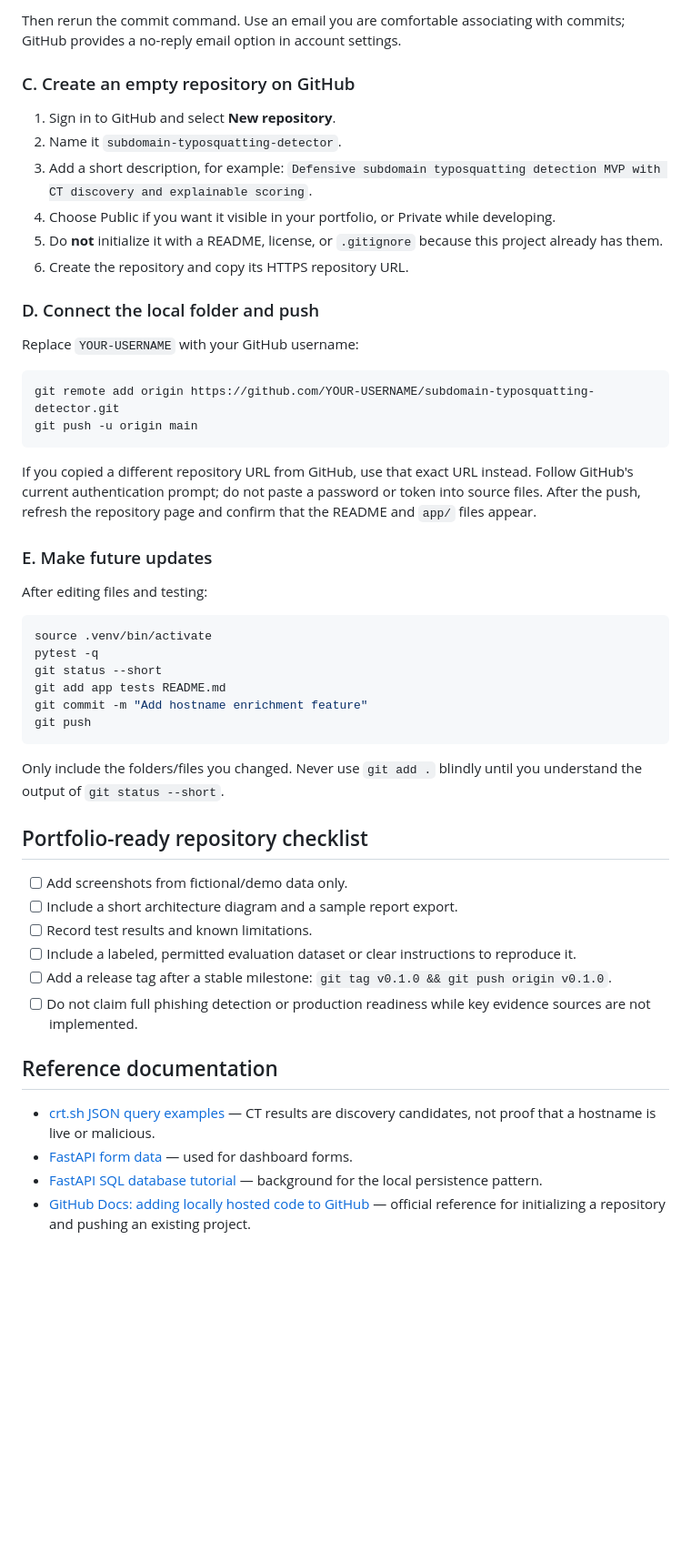
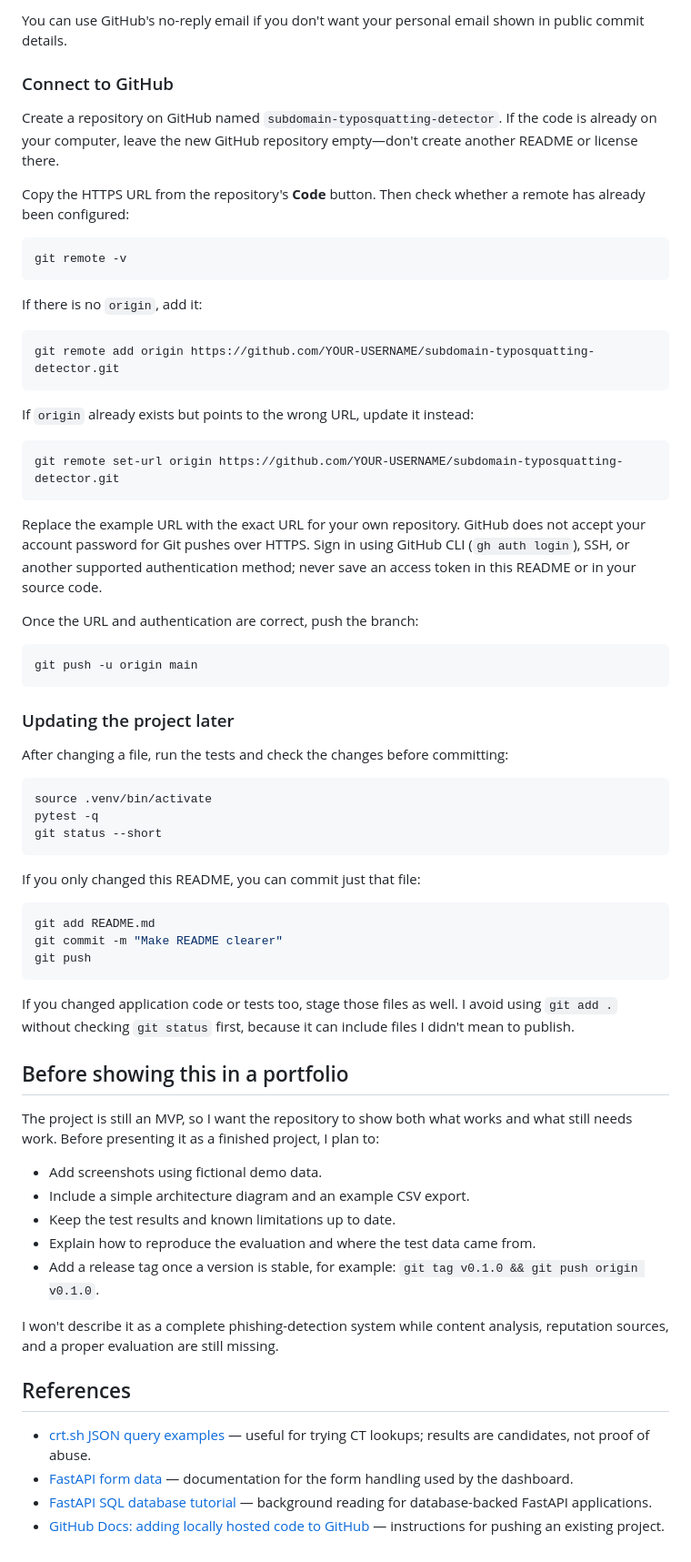
Before and after one commit to PalvadiPranav/subdomain-typosquatting-detector-MVP, a Markdown page: README.md, the part around one of its changes. Shown at 91% size. Drawn GitHub-style; blank space fills up the shorter version.

Commit message:
Revise README for clarity and roadmap updates
Updated README to clarify project goals and roadmap.

````diff
--- a/README.md
+++ b/README.md
@@ -229,54 +235,72 @@ git config --global user.email "your-public-or-noreply-email@example.com"
 ```
 
-Then rerun the commit command. Use an email you are comfortable associating with commits; GitHub provides a no-reply email option in account settings.
+You can use GitHub's no-reply email if you don't want your personal email shown in public commit details.
 
-### C. Create an empty repository on GitHub
+### Connect to GitHub
 
-1. Sign in to GitHub and select **New repository**.
-2. Name it `subdomain-typosquatting-detector`.
-3. Add a short description, for example: `Defensive subdomain typosquatting detection MVP with CT discovery and explainable scoring`.
-4. Choose Public if you want it visible in your portfolio, or Private while developing.
-5. Do **not** initialize it with a README, license, or `.gitignore` because this project already has them.
-6. Create the repository and copy its HTTPS repository URL.
+Create a repository on GitHub named `subdomain-typosquatting-detector`. If the code is already on your computer, leave the new GitHub repository empty—don't create another README or license there.
 
-### D. Connect the local folder and push
+Copy the HTTPS URL from the repository's **Code** button. Then check whether a remote has already been configured:
 
-Replace `YOUR-USERNAME` with your GitHub username:
+```bash
+git remote -v
+```
+
+If there is no `origin`, add it:
 
 ```bash
 git remote add origin https://github.com/YOUR-USERNAME/subdomain-typosquatting-detector.git
+```
+
+If `origin` already exists but points to the wrong URL, update it instead:
+
+```bash
+git remote set-url origin https://github.com/YOUR-USERNAME/subdomain-typosquatting-detector.git
+```
+
+Replace the example URL with the exact URL for your own repository. GitHub does not accept your account password for Git pushes over HTTPS. Sign in using GitHub CLI (`gh auth login`), SSH, or another supported authentication method; never save an access token in this README or in your source code.
+
+Once the URL and authentication are correct, push the branch:
+
+```bash
 git push -u origin main
 ```
 
-If you copied a different repository URL from GitHub, use that exact URL instead. Follow GitHub's current authentication prompt; do not paste a password or token into source files. After the push, refresh the repository page and confirm that the README and `app/` files appear.
+### Updating the project later
 
-### E. Make future updates
-
-After editing files and testing:
+After changing a file, run the tests and check the changes before committing:
 
 ```bash
 source .venv/bin/activate
 pytest -q
 git status --short
-git add app tests README.md
-git commit -m "Add hostname enrichment feature"
+```
+
+If you only changed this README, you can commit just that file:
+
+```bash
+git add README.md
+git commit -m "Make README clearer"
 git push
 ```
 
-Only include the folders/files you changed. Never use `git add .` blindly until you understand the output of `git status --short`.
+If you changed application code or tests too, stage those files as well. I avoid using `git add .` without checking `git status` first, because it can include files I didn't mean to publish.
 
-## Portfolio-ready repository checklist
+## Before showing this in a portfolio
 
-- [ ] Add screenshots from fictional/demo data only.
-- [ ] Include a short architecture diagram and a sample report export.
-- [ ] Record test results and known limitations.
-- [ ] Include a labeled, permitted evaluation dataset or clear instructions to reproduce it.
-- [ ] Add a release tag after a stable milestone: `git tag v0.1.0 && git push origin v0.1.0`.
-- [ ] Do not claim full phishing detection or production readiness while key evidence sources are not implemented.
+The project is still an MVP, so I want the repository to show both what works and what still needs work. Before presenting it as a finished project, I plan to:
 
-## Reference documentation
+- Add screenshots using fictional demo data.
+- Include a simple architecture diagram and an example CSV export.
+- Keep the test results and known limitations up to date.
+- Explain how to reproduce the evaluation and where the test data came from.
+- Add a release tag once a version is stable, for example: `git tag v0.1.0 && git push origin v0.1.0`.
 
-- [crt.sh JSON query examples](https://learn.secbyte.org/tools/ct-lookup-api) — CT results are discovery candidates, not proof that a hostname is live or malicious.
-- [FastAPI form data](https://fastapi.tiangolo.com/tutorial/request-forms/) — used for dashboard forms.
-- [FastAPI SQL database tutorial](https://fastapi.tiangolo.com/tutorial/sql-databases/) — background for the local persistence pattern.
-- [GitHub Docs: adding locally hosted code to GitHub](https://docs.github.com/en/migrations/importing-source-code/using-the-command-line-to-import-source-code/adding-locally-hosted-code-to-github?platform=linux) — official reference for initializing a repository and pushing an existing project.
+I won't describe it as a complete phishing-detection system while content analysis, reputation sources, and a proper evaluation are still missing.
+
+## References
+
+- [crt.sh JSON query examples](https://learn.secbyte.org/tools/ct-lookup-api) — useful for trying CT lookups; results are candidates, not proof of abuse.
+- [FastAPI form data](https://fastapi.tiangolo.com/tutorial/request-forms/) — documentation for the form handling used by the dashboard.
+- [FastAPI SQL database tutorial](https://fastapi.tiangolo.com/tutorial/sql-databases/) — background reading for database-backed FastAPI applications.
+- [GitHub Docs: adding locally hosted code to GitHub](https://docs.github.com/en/migrations/importing-source-code/using-the-command-line-to-import-source-code/adding-locally-hosted-code-to-github?platform=linux) — instructions for pushing an existing project.
````
Also changed, not shown: other parts of README.md (+36 -30 lines).
